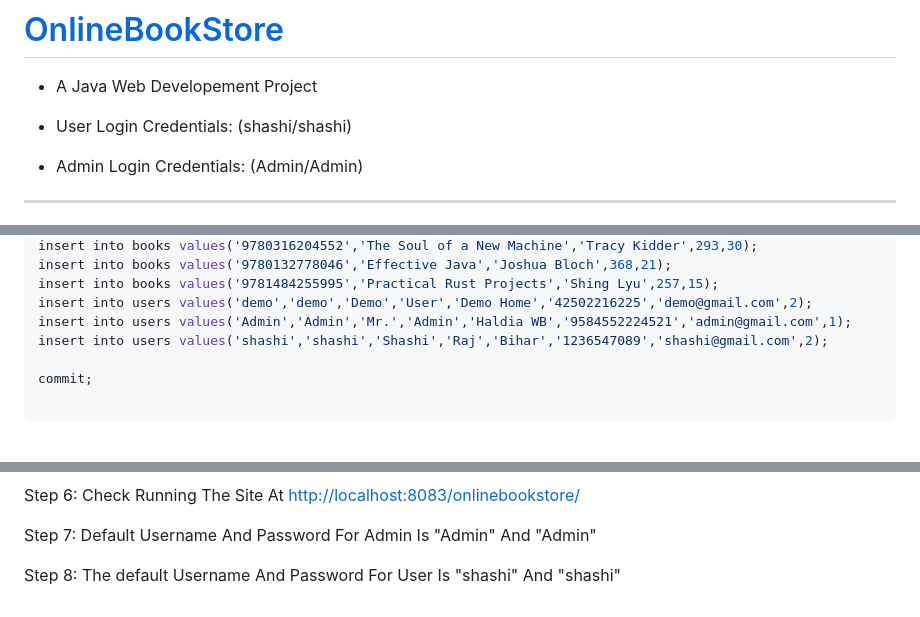
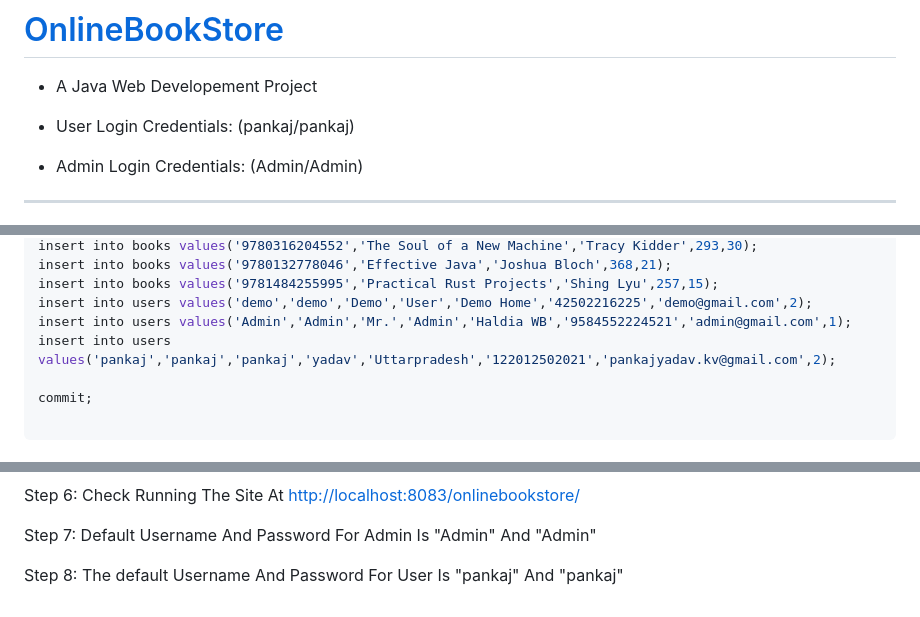
Before and after one commit to Pankajyadav2704/OnlineBookStore, a Markdown page: onlinebookstore/README.md, 3 parts joined by grey strips. Rendered like a GitHub page.

```diff
--- a/onlinebookstore/README.md
+++ b/onlinebookstore/README.md
@@ -1,7 +1,7 @@
 # <a href="https://youtu.be/mLFPodZO8Iw" target="_blank"> OnlineBookStore </a>
 - A Java Web Developement Project
 
-- User Login Credentials: (shashi/shashi)
+- User Login Credentials: (pankaj/pankaj)
 - Admin Login Credentials: (Admin/Admin)
 
 <hr>
@@ -84,7 +84,7 @@ insert into books values('9780132778046','Effective Java','Joshua Bloch',368,21)
 insert into books values('9781484255995','Practical Rust Projects','Shing Lyu',257,15);
 insert into users values('demo','demo','Demo','User','Demo Home','42502216225','demo@gmail.com',2);
 insert into users values('Admin','Admin','Mr.','Admin','Haldia WB','9584552224521','admin@gmail.com',1);
-insert into users values('shashi','shashi','Shashi','Raj','Bihar','1236547089','shashi@gmail.com',2);
+insert into users values('pankaj','pankaj','pankaj','yadav','Uttarpradesh','122012502021','pankajyadav.kv@gmail.com',2);
 
 commit;
 
@@ -112,4 +112,4 @@ Step 6: Check Running The Site At  <a href="http://localhost:8083/onlinebookstor
 
 Step 7: Default Username And Password For Admin Is "Admin" And "Admin"
 
-Step 8: The default Username And Password For User Is "shashi" And "shashi"
+Step 8: The default Username And Password For User Is "pankaj" And "pankaj"
```
